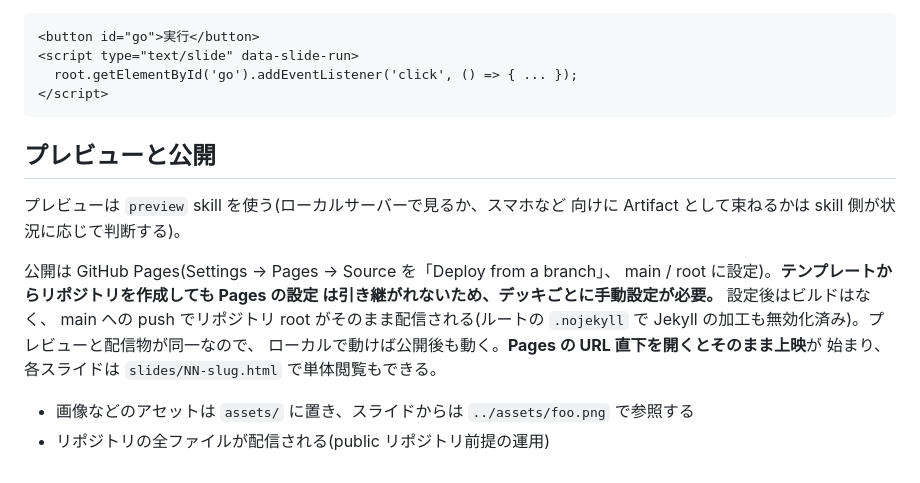
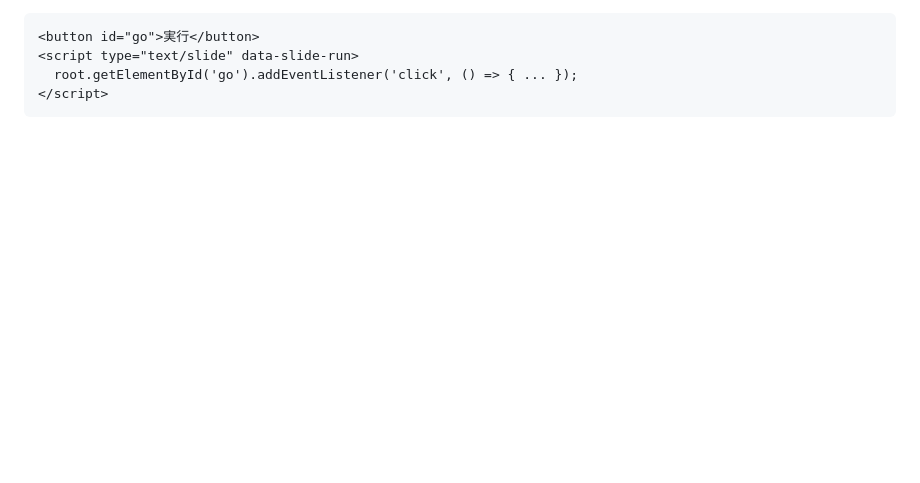
Before and after one commit to progfay/slidex, a Markdown page: CLAUDE.md, the part around the change. Rendered like a GitHub page; blank space fills up the shorter version.

Commit message:
Consolidate publish docs into README, drop duplication in CLAUDE.md
Preview is already discoverable via the preview skill's own description,
and the Pages setup steps duplicated README's dedicated section almost
verbatim. Move the one CLAUDE.md-only fact (template repos don't inherit
Pages settings) into README and remove the redundant section entirely.

Co-Authored-By: Claude Sonnet 5 <noreply@anthropic.com>

````diff
--- a/CLAUDE.md
+++ b/CLAUDE.md
@@ -222,19 +222,3 @@ draft.md 段階の対話で輪郭は見えているはずなので、ここで
   root.getElementById('go').addEventListener('click', () => { ... });
 </script>
 ```
-
-## プレビューと公開
-
-プレビューは `preview` skill を使う(ローカルサーバーで見るか、スマホなど
-向けに Artifact として束ねるかは skill 側が状況に応じて判断する)。
-
-公開は GitHub Pages(Settings → Pages → Source を「Deploy from a branch」、
-main / root に設定)。**テンプレートからリポジトリを作成しても Pages の設定
-は引き継がれないため、デッキごとに手動設定が必要。** 設定後はビルドはなく、
-main への push でリポジトリ root がそのまま配信される(ルートの
-`.nojekyll` で Jekyll の加工も無効化済み)。プレビューと配信物が同一なので、
-ローカルで動けば公開後も動く。**Pages の URL 直下を開くとそのまま上映**が
-始まり、各スライドは `slides/NN-slug.html` で単体閲覧もできる。
-
-- 画像などのアセットは `assets/` に置き、スライドからは `../assets/foo.png` で参照する
-- リポジトリの全ファイルが配信される(public リポジトリ前提の運用)
````
Also changed, not shown: README.md (+2 -0 lines).
